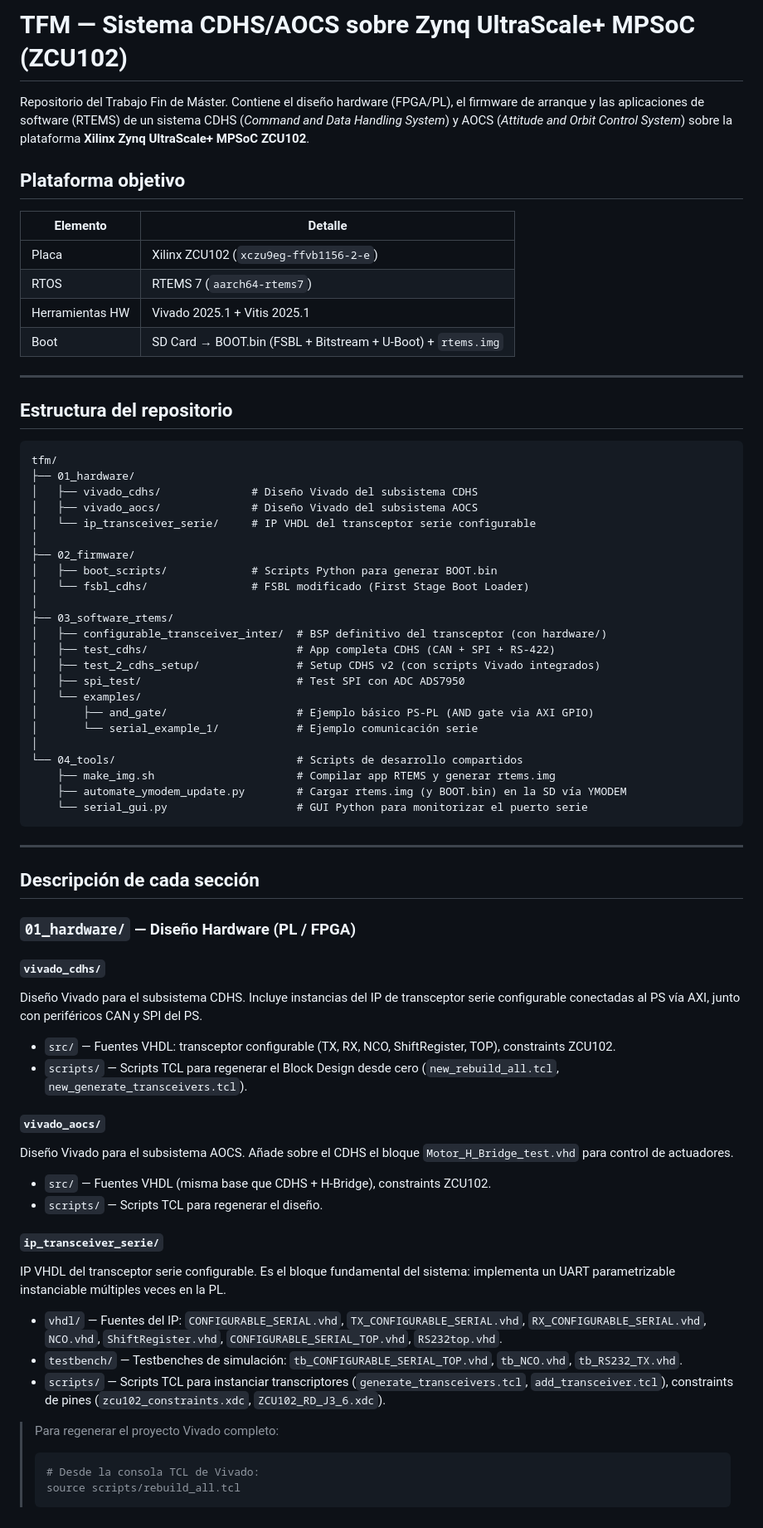
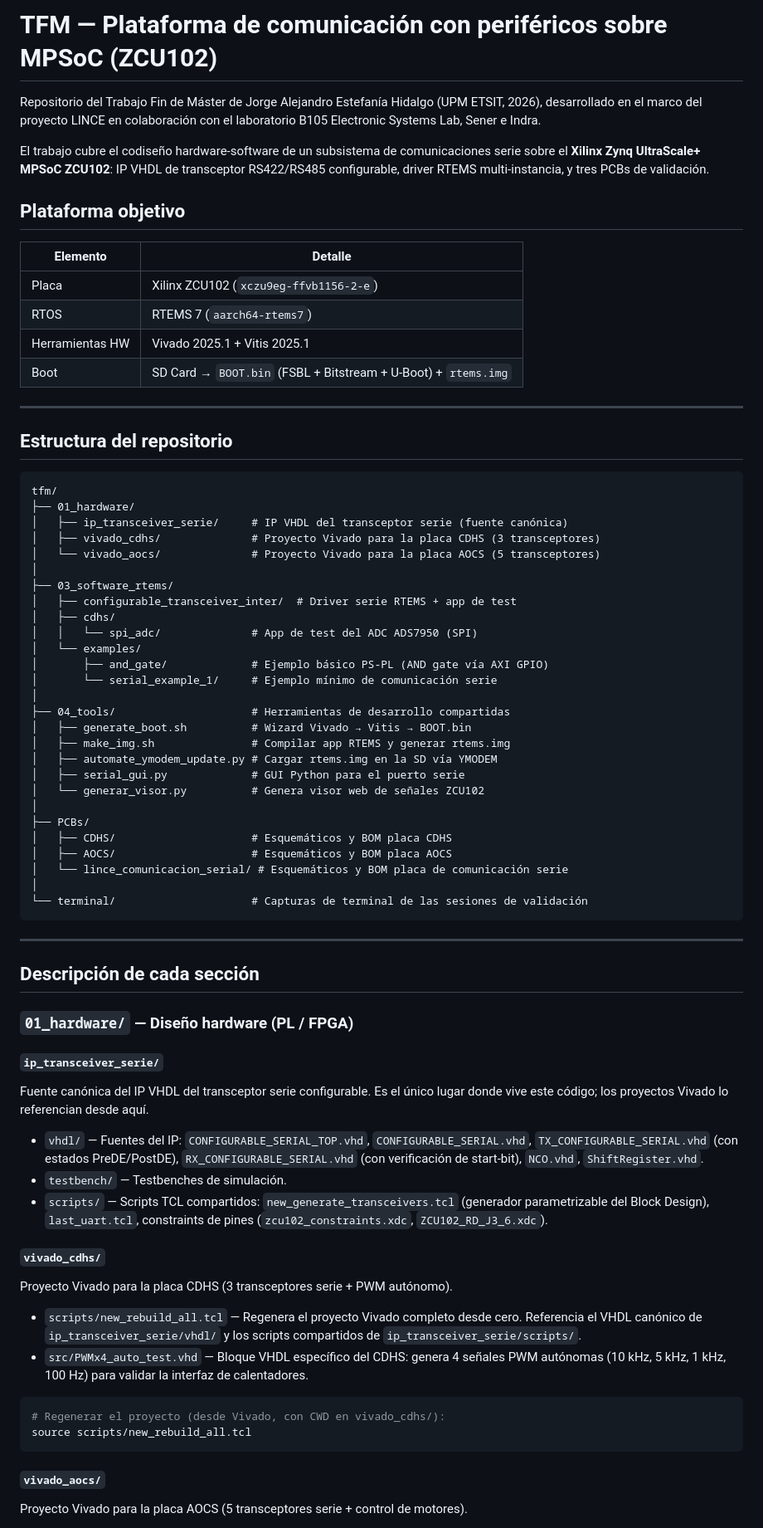
Before and after one commit to jaestefaniah27/tfm, a Markdown page: README.md, the part around one of its changes. Shown at 83% size. GitHub-like rendering.

Commit message:
actualizado readme.md

````diff
--- a/README.md
+++ b/README.md
@@ -1,6 +1,8 @@
-# TFM — Sistema CDHS/AOCS sobre Zynq UltraScale+ MPSoC (ZCU102)
+# TFM — Plataforma de comunicación con periféricos sobre MPSoC (ZCU102)
 
-Repositorio del Trabajo Fin de Máster. Contiene el diseño hardware (FPGA/PL), el firmware de arranque y las aplicaciones de software (RTEMS) de un sistema CDHS (*Command and Data Handling System*) y AOCS (*Attitude and Orbit Control System*) sobre la plataforma **Xilinx Zynq UltraScale+ MPSoC ZCU102**.
+Repositorio del Trabajo Fin de Máster de Jorge Alejandro Estefanía Hidalgo (UPM ETSIT, 2026), desarrollado en el marco del proyecto LINCE en colaboración con el laboratorio B105 Electronic Systems Lab, Sener e Indra.
+
+El trabajo cubre el codiseño hardware-software de un subsistema de comunicaciones serie sobre el **Xilinx Zynq UltraScale+ MPSoC ZCU102**: IP VHDL de transceptor RS422/RS485 configurable, driver RTEMS multi-instancia, y tres PCBs de validación.
 
 ## Plataforma objetivo
 
@@ -9,7 +11,7 @@ Repositorio del Trabajo Fin de Máster. Contiene el diseño hardware (FPGA/PL),
 | Placa | Xilinx ZCU102 (`xczu9eg-ffvb1156-2-e`) |
 | RTOS | RTEMS 7 (`aarch64-rtems7`) |
 | Herramientas HW | Vivado 2025.1 + Vitis 2025.1 |
-| Boot | SD Card → BOOT.bin (FSBL + Bitstream + U-Boot) + `rtems.img` |
+| Boot | SD Card → `BOOT.bin` (FSBL + Bitstream + U-Boot) + `rtems.img` |
 
 ---
 
@@ -18,57 +20,57 @@ Repositorio del Trabajo Fin de Máster. Contiene el diseño hardware (FPGA/PL),
 ```
 tfm/
 ├── 01_hardware/
-│   ├── vivado_cdhs/              # Diseño Vivado del subsistema CDHS
-│   ├── vivado_aocs/              # Diseño Vivado del subsistema AOCS
-│   └── ip_transceiver_serie/     # IP VHDL del transceptor serie configurable
-│
-├── 02_firmware/
-│   ├── boot_scripts/             # Scripts Python para generar BOOT.bin
-│   └── fsbl_cdhs/                # FSBL modificado (First Stage Boot Loader)
+│   ├── ip_transceiver_serie/     # IP VHDL del transceptor serie (fuente canónica)
+│   ├── vivado_cdhs/              # Proyecto Vivado para la placa CDHS (3 transceptores)
+│   └── vivado_aocs/              # Proyecto Vivado para la placa AOCS (5 transceptores)
 │
 ├── 03_software_rtems/
-│   ├── configurable_transceiver_inter/  # BSP definitivo del transceptor (con hardware/)
-│   ├── test_cdhs/                       # App completa CDHS (CAN + SPI + RS-422)
-│   ├── test_2_cdhs_setup/               # Setup CDHS v2 (con scripts Vivado integrados)
-│   ├── spi_test/                        # Test SPI con ADC ADS7950
+│   ├── configurable_transceiver_inter/  # Driver serie RTEMS + app de test
+│   ├── cdhs/
+│   │   └── spi_adc/              # App de test del ADC ADS7950 (SPI)
 │   └── examples/
-│       ├── and_gate/                    # Ejemplo básico PS-PL (AND gate via AXI GPIO)
-│       └── serial_example_1/            # Ejemplo comunicación serie
+│       ├── and_gate/             # Ejemplo básico PS-PL (AND gate vía AXI GPIO)
+│       └── serial_example_1/     # Ejemplo mínimo de comunicación serie
 │
-└── 04_tools/                            # Scripts de desarrollo compartidos
-    ├── make_img.sh                      # Compilar app RTEMS y generar rtems.img
-    ├── automate_ymodem_update.py        # Cargar rtems.img (y BOOT.bin) en la SD vía YMODEM
-    └── serial_gui.py                    # GUI Python para monitorizar el puerto serie
+├── 04_tools/                     # Herramientas de desarrollo compartidas
+│   ├── generate_boot.sh          # Wizard Vivado → Vitis → BOOT.bin
+│   ├── make_img.sh               # Compilar app RTEMS y generar rtems.img
+│   ├── automate_ymodem_update.py # Cargar rtems.img en la SD vía YMODEM
+│   ├── serial_gui.py             # GUI Python para el puerto serie
+│   └── generar_visor.py          # Genera visor web de señales ZCU102
+│
+├── PCBs/
+│   ├── CDHS/                     # Esquemáticos y BOM placa CDHS
+│   ├── AOCS/                     # Esquemáticos y BOM placa AOCS
+│   └── lince_comunicacion_serial/ # Esquemáticos y BOM placa de comunicación serie
+│
+└── terminal/                     # Capturas de terminal de las sesiones de validación
 ```
 
 ---
 
 ## Descripción de cada sección
 
-### `01_hardware/` — Diseño Hardware (PL / FPGA)
+### `01_hardware/` — Diseño hardware (PL / FPGA)
+
+#### `ip_transceiver_serie/`
+Fuente canónica del IP VHDL del transceptor serie configurable. Es el único lugar donde vive este código; los proyectos Vivado lo referencian desde aquí.
+
+- `vhdl/` — Fuentes del IP: `CONFIGURABLE_SERIAL_TOP.vhd`, `CONFIGURABLE_SERIAL.vhd`, `TX_CONFIGURABLE_SERIAL.vhd` (con estados PreDE/PostDE), `RX_CONFIGURABLE_SERIAL.vhd` (con verificación de start-bit), `NCO.vhd`, `ShiftRegister.vhd`.
+- `testbench/` — Testbenches de simulación.
+- `scripts/` — Scripts TCL compartidos: `new_generate_transceivers.tcl` (generador parametrizable del Block Design), `last_uart.tcl`, constraints de pines (`zcu102_constraints.xdc`, `ZCU102_RD_J3_6.xdc`).
 
 #### `vivado_cdhs/`
-Diseño Vivado para el subsistema CDHS. Incluye instancias del IP de transceptor serie configurable conectadas al PS vía AXI, junto con periféricos CAN y SPI del PS.
+Proyecto Vivado para la placa CDHS (3 transceptores serie + PWM autónomo).
 
-- `src/` — Fuentes VHDL: transceptor configurable (TX, RX, NCO, ShiftRegister, TOP), constraints ZCU102.
-- `scripts/` — Scripts TCL para regenerar el Block Design desde cero (`new_rebuild_all.tcl`, `new_generate_transceivers.tcl`).
+- `scripts/new_rebuild_all.tcl` — Regenera el proyecto Vivado completo desde cero. Referencia el VHDL canónico de `ip_transceiver_serie/vhdl/` y los scripts compartidos de `ip_transceiver_serie/scripts/`.
+- `src/PWMx4_auto_test.vhd` — Bloque VHDL específico del CDHS: genera 4 señales PWM autónomas (10 kHz, 5 kHz, 1 kHz, 100 Hz) para validar la interfaz de calentadores.
+
+```tcl
+# Regenerar el proyecto (desde Vivado, con CWD en vivado_cdhs/):
+source scripts/new_rebuild_all.tcl
+```
 
 #### `vivado_aocs/`
-Diseño Vivado para el subsistema AOCS. Añade sobre el CDHS el bloque `Motor_H_Bridge_test.vhd` para control de actuadores.
+Proyecto Vivado para la placa AOCS (5 transceptores serie + control de motores).
 
-- `src/` — Fuentes VHDL (misma base que CDHS + H-Bridge), constraints ZCU102.
-- `scripts/` — Scripts TCL para regenerar el diseño.
-
-#### `ip_transceiver_serie/`
-IP VHDL del transceptor serie configurable. Es el bloque fundamental del sistema: implementa un UART parametrizable instanciable múltiples veces en la PL.
-
-- `vhdl/` — Fuentes del IP: `CONFIGURABLE_SERIAL.vhd`, `TX_CONFIGURABLE_SERIAL.vhd`, `RX_CONFIGURABLE_SERIAL.vhd`, `NCO.vhd`, `ShiftRegister.vhd`, `CONFIGURABLE_SERIAL_TOP.vhd`, `RS232top.vhd`.
-- `testbench/` — Testbenches de simulación: `tb_CONFIGURABLE_SERIAL_TOP.vhd`, `tb_NCO.vhd`, `tb_RS232_TX.vhd`.
-- `scripts/` — Scripts TCL para instanciar transcriptores (`generate_transceivers.tcl`, `add_transceiver.tcl`), constraints de pines (`zcu102_constraints.xdc`, `ZCU102_RD_J3_6.xdc`).
-
-> Para regenerar el proyecto Vivado completo:
-> ```tcl
-> # Desde la consola TCL de Vivado:
-> source scripts/rebuild_all.tcl
-> ```
-
````
Also changed, not shown: other parts of README.md (+62 -86 lines).
